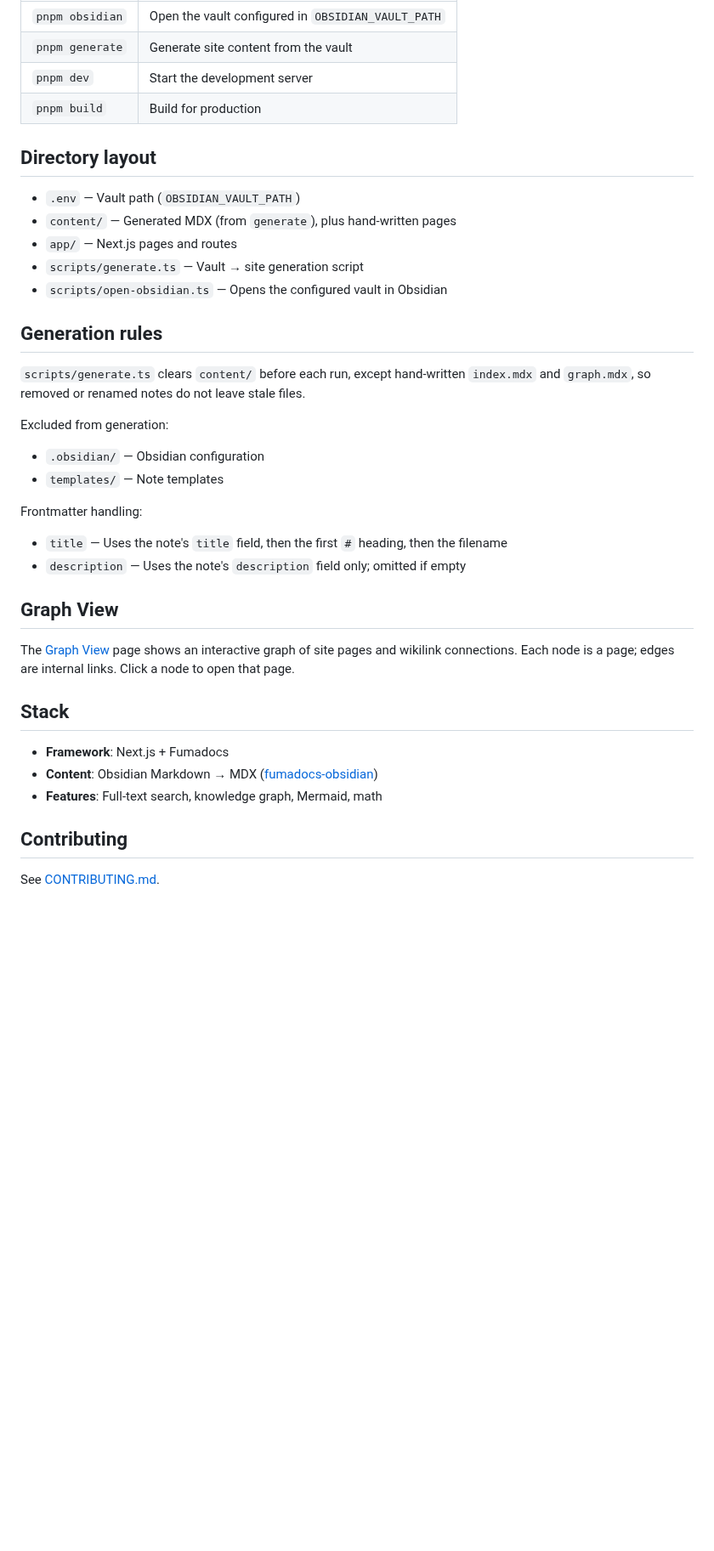
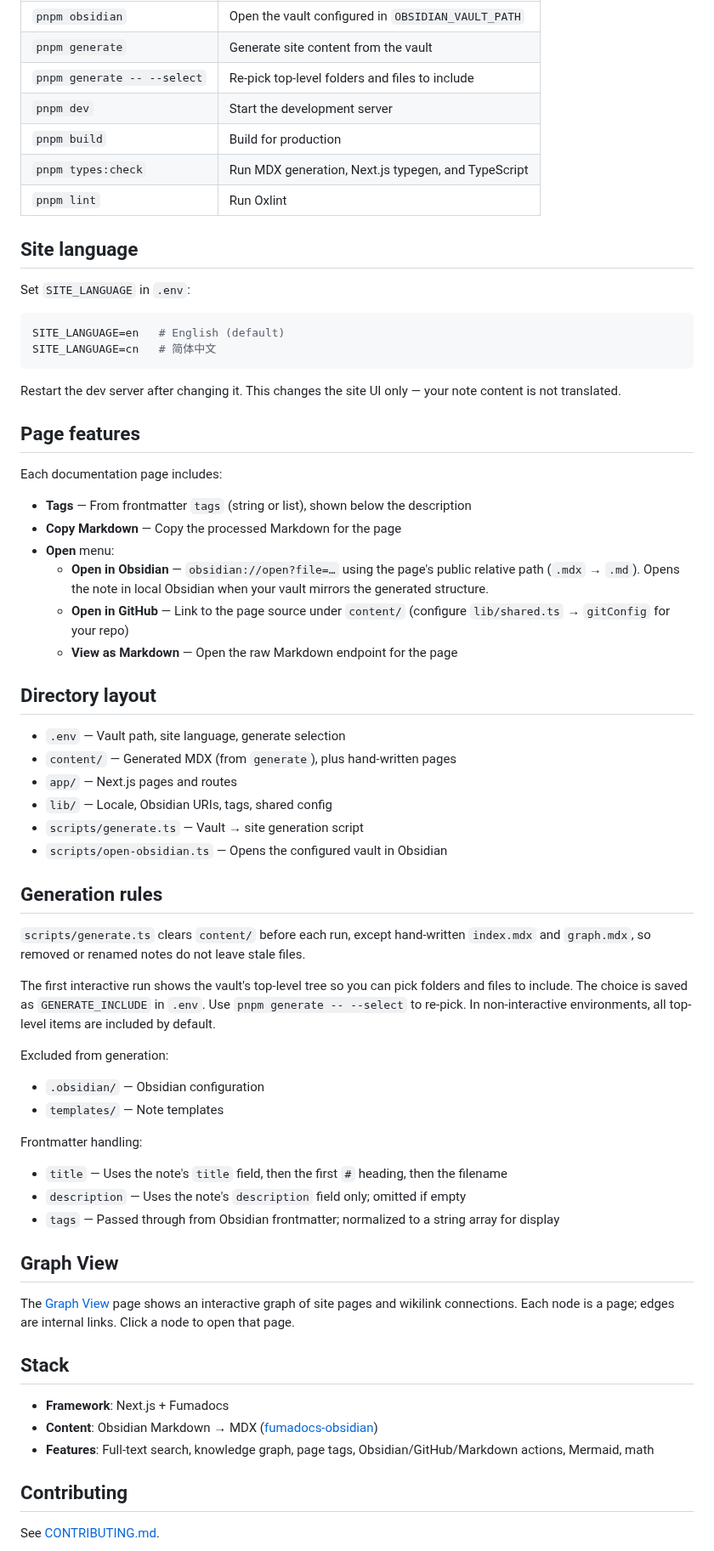
Before and after one commit to qiyangdev/vaultpress, a Markdown page: README.md, the part around one of its changes. Shown at 85% size. GitHub-like rendering; blank space fills up the shorter version.

````diff
--- a/README.md
+++ b/README.md
@@ -37,19 +48,47 @@ Obsidian vault → pnpm generate → content/ → pnpm dev → site
 | `pnpm obsidian` | Open the vault configured in `OBSIDIAN_VAULT_PATH` |
-| `pnpm generate` | Generate site content from the vault               |
-| `pnpm dev`      | Start the development server                       |
-| `pnpm build`    | Build for production                               |
+| `pnpm generate` | Generate site content from the vault |
+| `pnpm generate -- --select` | Re-pick top-level folders and files to include |
+| `pnpm dev` | Start the development server |
+| `pnpm build` | Build for production |
+| `pnpm types:check` | Run MDX generation, Next.js typegen, and TypeScript |
+| `pnpm lint` | Run Oxlint |
+
+## Site language
+
+Set `SITE_LANGUAGE` in `.env`:
+
+```bash
+SITE_LANGUAGE=en   # English (default)
+SITE_LANGUAGE=cn   # 简体中文
+```
+
+Restart the dev server after changing it. This changes the site UI only — your note content is not translated.
+
+## Page features
+
+Each documentation page includes:
+
+- **Tags** — From frontmatter `tags` (string or list), shown below the description
+- **Copy Markdown** — Copy the processed Markdown for the page
+- **Open** menu:
+  - **Open in Obsidian** — `obsidian://open?file=…` using the page's public relative path (`.mdx` → `.md`). Opens the note in local Obsidian when your vault mirrors the generated structure.
+  - **Open in GitHub** — Link to the page source under `content/` (configure `lib/shared.ts` → `gitConfig` for your repo)
+  - **View as Markdown** — Open the raw Markdown endpoint for the page
 
 ## Directory layout
 
-- `.env` — Vault path (`OBSIDIAN_VAULT_PATH`)
+- `.env` — Vault path, site language, generate selection
 - `content/` — Generated MDX (from `generate`), plus hand-written pages
 - `app/` — Next.js pages and routes
+- `lib/` — Locale, Obsidian URIs, tags, shared config
 - `scripts/generate.ts` — Vault → site generation script
 - `scripts/open-obsidian.ts` — Opens the configured vault in Obsidian
 
 ## Generation rules
 
 `scripts/generate.ts` clears `content/` before each run, except hand-written `index.mdx` and `graph.mdx`, so removed or renamed notes do not leave stale files.
+
+The first interactive run shows the vault's top-level tree so you can pick folders and files to include. The choice is saved as `GENERATE_INCLUDE` in `.env`. Use `pnpm generate -- --select` to re-pick. In non-interactive environments, all top-level items are included by default.
 
 Excluded from generation:
 
@@ -60,6 +99,7 @@ Frontmatter handling:
 
 - `title` — Uses the note's `title` field, then the first `#` heading, then the filename
 - `description` — Uses the note's `description` field only; omitted if empty
+- `tags` — Passed through from Obsidian frontmatter; normalized to a string array for display
 
 ## Graph View
 
@@ -69,7 +109,7 @@ The [Graph View](/graph) page shows an interactive graph of site pages and wikil
 
 - **Framework**: Next.js + Fumadocs
 - **Content**: Obsidian Markdown → MDX ([fumadocs-obsidian](https://fumadocs.dev/docs/integrations/obsidian))
-- **Features**: Full-text search, knowledge graph, Mermaid, math
+- **Features**: Full-text search, knowledge graph, page tags, Obsidian/GitHub/Markdown actions, Mermaid, math
 
 ## Contributing
 
````
Also changed, not shown: other parts of README.md (+15 -4 lines), vaultpress.png, 16 other files.
